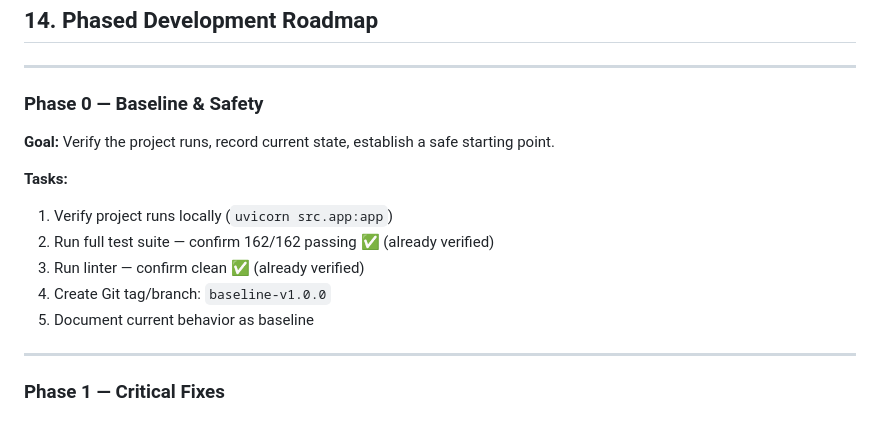
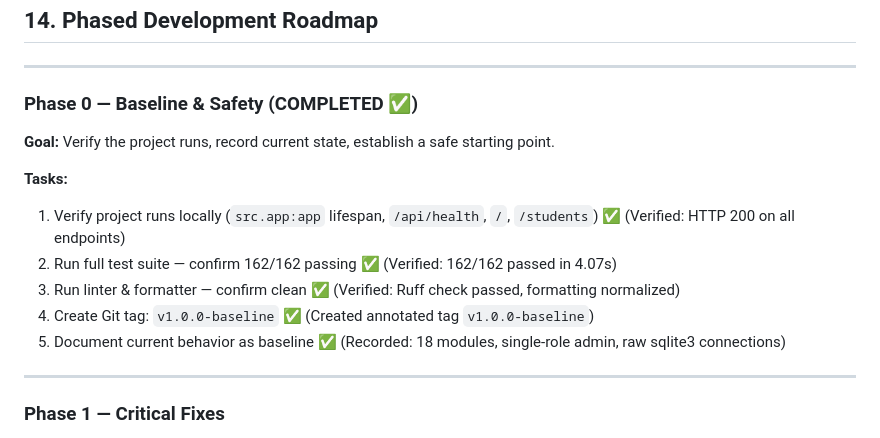
Before and after one commit to AadityaBhuree/Institute-Management-System, a Markdown page: IMPROVEMENT_PLAN.md, the part around the change. GitHub-like rendering.

Commit message:
docs: mark Phase 0 as completed in improvement plan

```diff
--- a/IMPROVEMENT_PLAN.md
+++ b/IMPROVEMENT_PLAN.md
@@ -527,15 +527,15 @@ All 18 core modules, student/faculty portals, dashboard KPIs, CSV exports, print
 
 ---
 
-### Phase 0 — Baseline & Safety
+### Phase 0 — Baseline & Safety (COMPLETED ✅)
 **Goal:** Verify the project runs, record current state, establish a safe starting point.
 
 **Tasks:**
-1. Verify project runs locally (`uvicorn src.app:app`)
-2. Run full test suite — confirm 162/162 passing ✅ (already verified)
-3. Run linter — confirm clean ✅ (already verified)
-4. Create Git tag/branch: `baseline-v1.0.0`
-5. Document current behavior as baseline
+1. Verify project runs locally (`src.app:app` lifespan, `/api/health`, `/`, `/students`) ✅ (Verified: HTTP 200 on all endpoints)
+2. Run full test suite — confirm 162/162 passing ✅ (Verified: 162/162 passed in 4.07s)
+3. Run linter & formatter — confirm clean ✅ (Verified: Ruff check passed, formatting normalized)
+4. Create Git tag: `v1.0.0-baseline` ✅ (Created annotated tag `v1.0.0-baseline`)
+5. Document current behavior as baseline ✅ (Recorded: 18 modules, single-role admin, raw sqlite3 connections)
 
 ---
 
```
